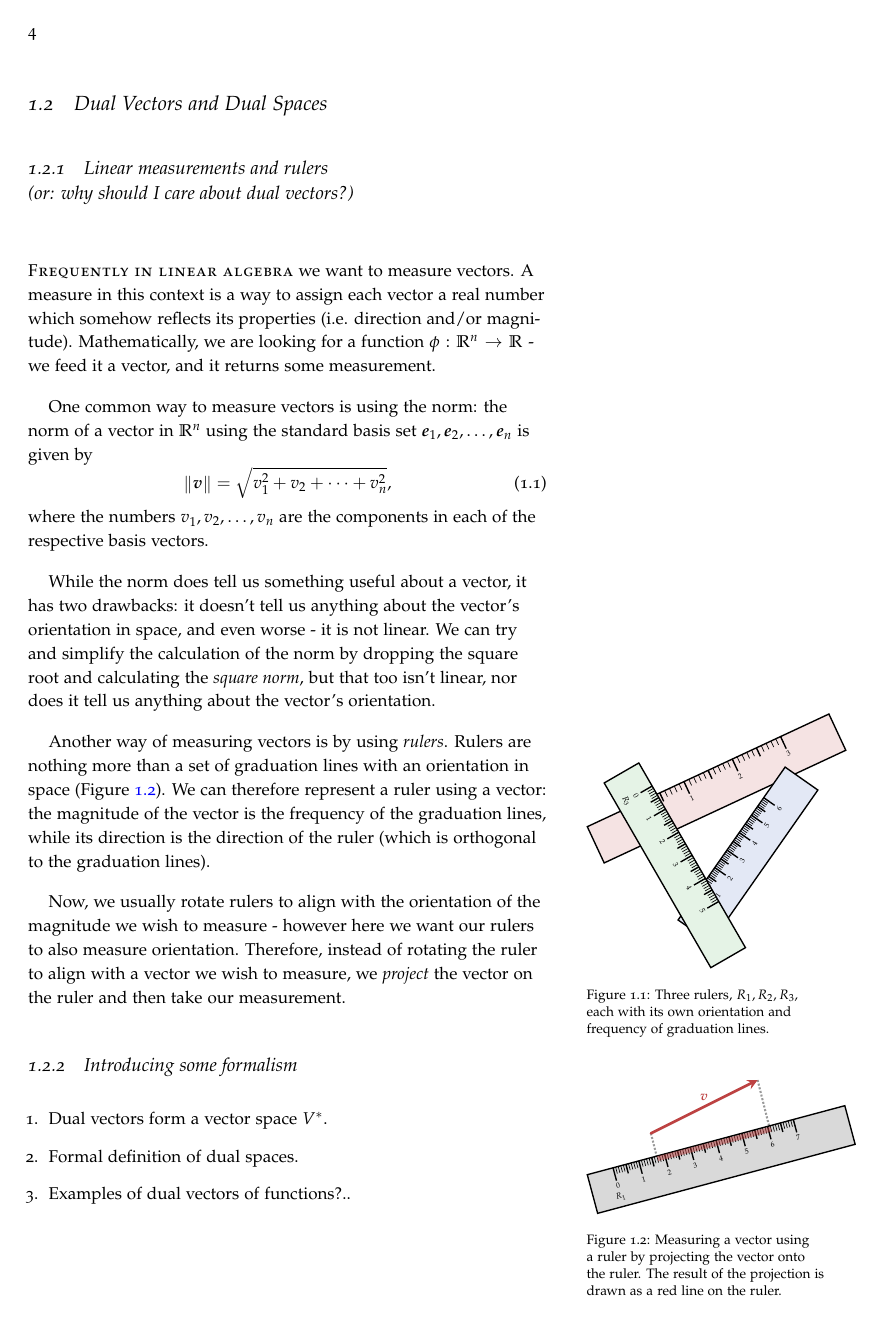
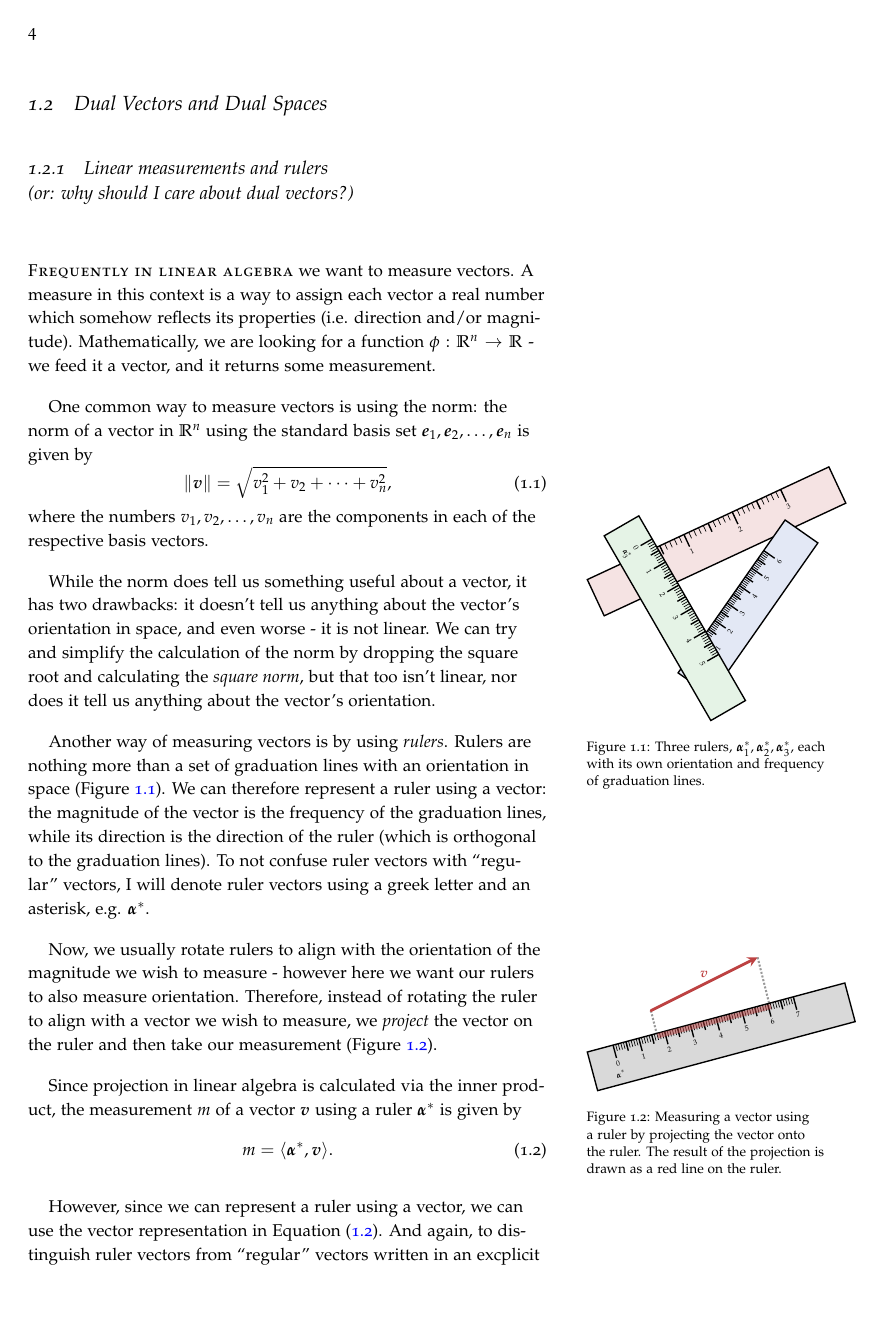
Before and after one commit to pelegs/spinors_for_beginners, a LaTeX book (main/main.tex, which reads parts/background/linear_algebra/dual_vectors.tex, settings/graphics.tex): page 4 of 14. Compiled offline with pdfLaTeX.

Commit message:
Almost done with intro to dual vecs

```diff
--- a/parts/background/linear_algebra/dual_vectors.tex
+++ b/parts/background/linear_algebra/dual_vectors.tex
@@ -19,34 +19,45 @@ where the numbers $v_{1},v_{2},\dots,v_{n}$ are the components in each of the re
 
 While the norm does tell us something useful about a vector, it has two drawbacks: it doesn't tell us anything about the vector's orientation in space, and even worse - it is not linear. We can try and simplify the calculation of the norm by dropping the square root and calculating the \textit{square norm}, but that too isn't linear, nor does it tell us anything about the vector's orientation.
 
-Another way of measuring vectors is by using \textit{rulers}. Rulers are nothing more than a set of graduation lines with an orientation in space (\cref{fig:rulers}). We can therefore represent a ruler using a vector: the magnitude of the vector is the frequency of the graduation lines, while its direction is the direction of the ruler (which is orthogonal to the graduation lines).
+Another way of measuring vectors is by using \textit{rulers}. Rulers are nothing more than a set of graduation lines with an orientation in space (\cref{fig:rulers}). We can therefore represent a ruler using a vector: the magnitude of the vector is the frequency of the graduation lines, while its direction is the direction of the ruler (which is orthogonal to the graduation lines). To not confuse ruler vectors with \enquote{regular} vectors, I will denote ruler vectors using a greek letter and an asterisk, e.g. $\dualvec{\alpha}$.
 
-\begin{marginfigure}
+\begin{marginfigure}[-35\baselineskip]
     \begin{center}
         \begin{tikzpicture}[scale=0.55]
             \path pic[rotate=25, transform shape] (A) {ruler={10}{1.5}{2}{xred!15}{$R_{1}$}};
-            \path[below of=A.south west, xshift=4cm, yshift=-2cm] pic[rotate=55, transform shape] {ruler={7}{1.5}{0.8}{xblue!15}{$R_{2}$}};
-            \path[on background layer, below of=A, anchor=center, yshift=4cm] pic[rotate=-60, transform shape] {ruler={8}{1.5}{1.0}{xgreen!15}{$R_{3}$}};
+            \path[below of=A.south west, xshift=4cm, yshift=-2cm] pic[rotate=55, transform shape] {ruler={7}{1.5}{0.8}{xblue!15}{$\dualvec{\alpha}_{2}$}};
+            \path[on background layer, below of=A, anchor=center, yshift=4cm] pic[rotate=-60, transform shape] {ruler={8}{1.5}{1.0}{xgreen!15}{$\dualvec{\alpha}_{3}$}};
         \end{tikzpicture}
     \end{center}
-    \caption{Three rulers, $R_{1},R_{2},R_{3}$, each with its own orientation and frequency of graduation lines.}
+    \caption{Three rulers, $\dualvec{\alpha}_{1},\dualvec{\alpha}_{2},\dualvec{\alpha}_{3}$, each with its own orientation and frequency of graduation lines.}
     \label{fig:rulers}
 \end{marginfigure}
 
-Now, we usually rotate rulers to align with the orientation of the magnitude we wish to measure - however here we want our rulers to also measure orientation. Therefore, instead of rotating the ruler to align with a vector we wish to measure, we \textit{project} the vector on the ruler and then take our measurement.
+Now, we usually rotate rulers to align with the orientation of the magnitude we wish to measure - however here we want our rulers to also measure orientation. Therefore, instead of rotating the ruler to align with a vector we wish to measure, we \textit{project} the vector on the ruler and then take our measurement (\cref{fig:projecting_onto_rulers}).
 
 \begin{marginfigure}
     \begin{center}
         \begin{tikzpicture}[scale=0.55]
             \draw[perpline={black!40}] (2,3) -- ++(0.25,-1);
             \draw[perpline={black!40}] (6,5) -- ++(0.5,-2);
-            \path pic[rotate=15, transform shape] (A) {ruler={10}{1.5}{1}{black!15}{$R_{1}$}};
+            \path pic[rotate=15, transform shape] (A) {ruler={10}{1.5}{1}{black!15}{$\dualvec{\alpha}$}};
             \draw[line width=1mm, xred, opacity=0.5] (2.25,2.05) -- (6.5,3.155);
             \draw[vector={xred}] (2,3) -- ++(4,2) node[midway, above] {$\vec{v}$};
         \end{tikzpicture}
     \end{center}
     \caption{Measuring a vector using a ruler by projecting the vector onto the ruler. The result of the projection is drawn as a red line on the ruler.}
-    \label{fig:rulers}
+    \label{fig:projecting_onto_rulers}
 \end{marginfigure}
 
-\begin{figure}
+Since projection in linear algebra is calculated via the inner product, the measurement $m$ of a vector $\vec{v}$ using a ruler $\dualvec{\alpha}$ is given by
+\begin{equation}
+    m = \inner{\dualvec{\alpha}}{\vec{v}}.
+    \label{eq:ruler_measurement}
+\end{equation}
+
+However, since we can represent a ruler using a vector, we can use the vector representation in \cref{eq:ruler_measurement}. And again, to distinguish ruler vectors from \enquote{regular} vectors written in an excplicit form, we write the ruler vectors as row vectors:
+\begin{align}
+    \inner{\dualvec{\alpha}}{\vec{v}} &= \GenericRowVec{\alpha}\GenericColVec{v}\\\nonumber
+                                      &= \alpha_{1}v_{1} + \alpha_{2}v_{2} + \dots + \alpha_{n}v_{n}.
+    \label{eq:ruler_measurement_explicit}
+\end{align}
--- a/settings/graphics.tex
+++ b/settings/graphics.tex
@@ -59,7 +59,7 @@
     ylabel=$y$,
     every axis x label/.style={at={(ticklabel* cs:1.02)}, anchor=west},
     every axis y label/.style={at={(ticklabel* cs:1.02)}, anchor=south},
-    axis line style={stealth-stealth, very thick, black!65},
+    axis line style={stealth-stealth, very thick},
     label style={font=\large},
     tick label style={font=\large},
     samples=100,
@@ -84,7 +84,7 @@
     ylabel = {},
     major grid style = {draw=black!0},
   },
-  hyperplane1D/.style = {thick, #1},
+  hyperplane1D/.style = {very thick, #1},
   %% Function plots
   function/.style = {
     ultra thick, draw=#1,
```
Also changed, not shown: parts/background/linear_algebra/dual_vectors.tex (37 more changed lines), 1 other file.
